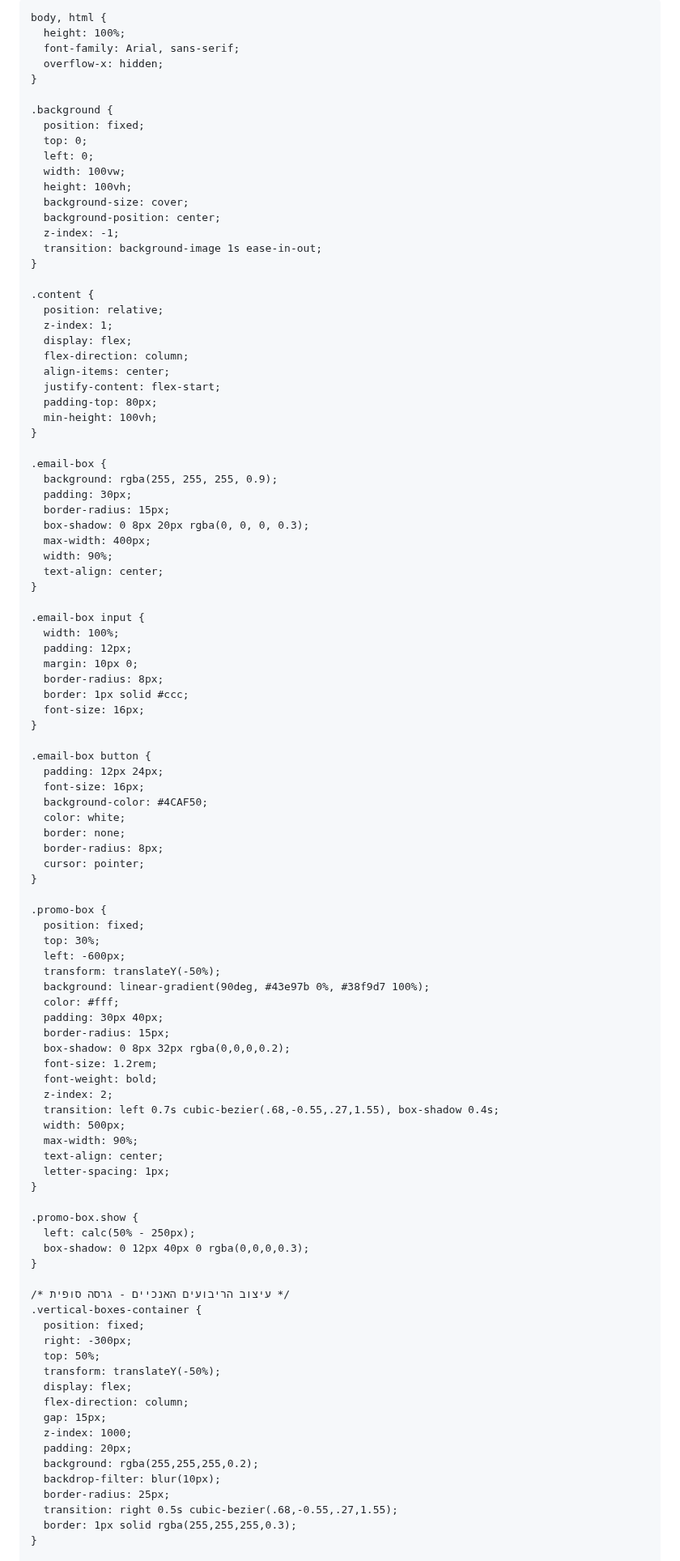
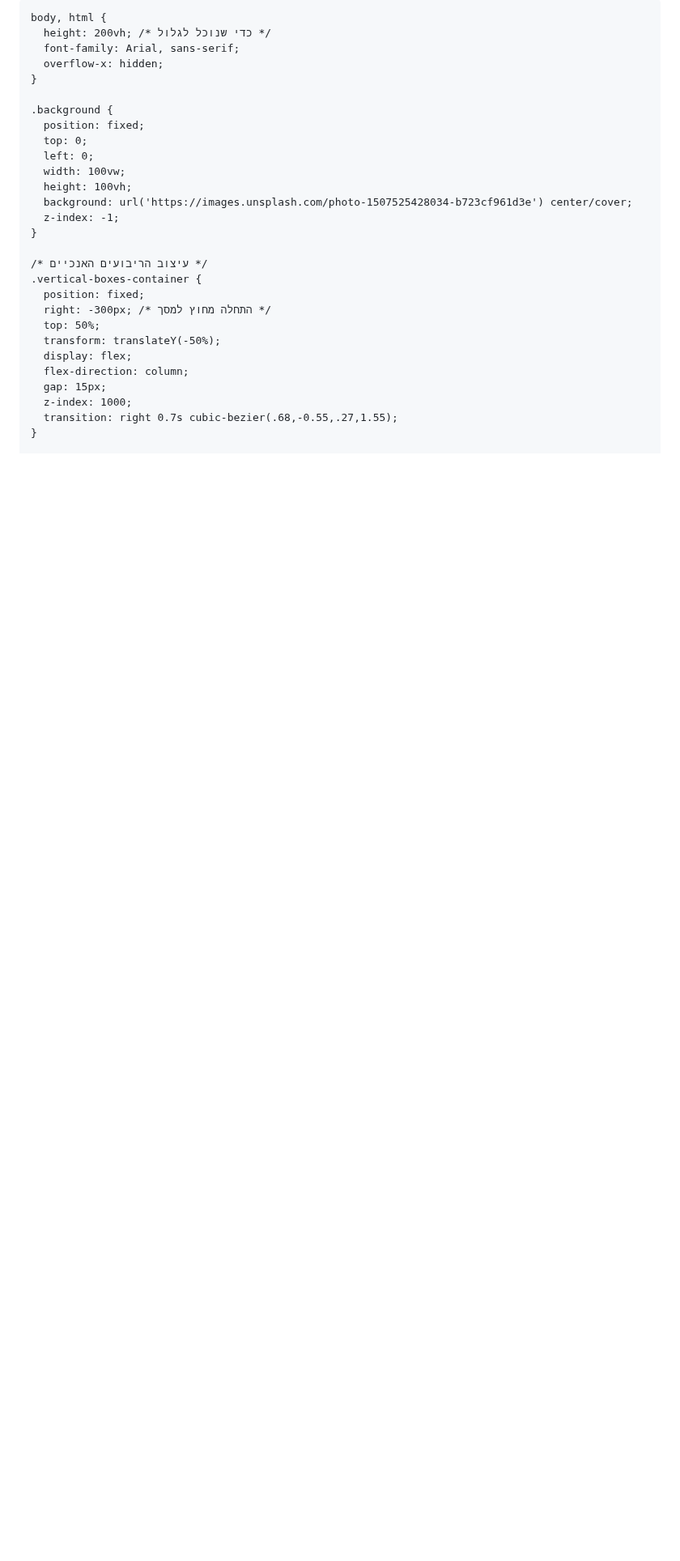
Before and after one commit to EtayAsher/my-travel-site, a Markdown page: README.md, the part around one of its changes. Shown at 81% size. Drawn GitHub-style; blank space fills up the shorter version.

Commit message:
Update README.md
Signed-off-by: EtayAsher <etay.asher100@gmail.com>

```diff
--- a/README.md
+++ b/README.md
@@ -3,7 +3,7 @@
 <head>
   <meta charset="UTF-8">
   <meta name="viewport" content="width=device-width, initial-scale=1.0">
-  <title>תכנון חופשה עם AI</title>
+  <title>ריבועים אנכיים בגלילה</title>
   <style>
     * {
       margin: 0;
@@ -12,7 +12,7 @@
     }
 
     body, html {
-      height: 100%;
+      height: 200vh; /* כדי שנוכל לגלול */
       font-family: Arial, sans-serif;
       overflow-x: hidden;
     }
@@ -23,93 +23,21 @@
       left: 0;
       width: 100vw;
       height: 100vh;
-      background-size: cover;
-      background-position: center;
+      background: url('https://images.unsplash.com/photo-1507525428034-b723cf961d3e') center/cover;
       z-index: -1;
-      transition: background-image 1s ease-in-out;
     }
 
-    .content {
-      position: relative;
-      z-index: 1;
-      display: flex;
-      flex-direction: column;
-      align-items: center;
-      justify-content: flex-start;
-      padding-top: 80px;
-      min-height: 100vh;
-    }
-
-    .email-box {
-      background: rgba(255, 255, 255, 0.9);
-      padding: 30px;
-      border-radius: 15px;
-      box-shadow: 0 8px 20px rgba(0, 0, 0, 0.3);
-      max-width: 400px;
-      width: 90%;
-      text-align: center;
-    }
-
-    .email-box input {
-      width: 100%;
-      padding: 12px;
-      margin: 10px 0;
-      border-radius: 8px;
-      border: 1px solid #ccc;
-      font-size: 16px;
-    }
-
-    .email-box button {
-      padding: 12px 24px;
-      font-size: 16px;
-      background-color: #4CAF50;
-      color: white;
-      border: none;
-      border-radius: 8px;
-      cursor: pointer;
-    }
-
-    .promo-box {
-      position: fixed;
-      top: 30%;
-      left: -600px;
-      transform: translateY(-50%);
-      background: linear-gradient(90deg, #43e97b 0%, #38f9d7 100%);
-      color: #fff;
-      padding: 30px 40px;
-      border-radius: 15px;
-      box-shadow: 0 8px 32px rgba(0,0,0,0.2);
-      font-size: 1.2rem;
-      font-weight: bold;
-      z-index: 2;
-      transition: left 0.7s cubic-bezier(.68,-0.55,.27,1.55), box-shadow 0.4s;
-      width: 500px;
-      max-width: 90%;
-      text-align: center;
-      letter-spacing: 1px;
-    }
-
-    .promo-box.show {
-      left: calc(50% - 250px);
-      box-shadow: 0 12px 40px 0 rgba(0,0,0,0.3);
-    }
-
-    /* עיצוב הריבועים האנכיים - גרסה סופית */
+    /* עיצוב הריבועים האנכיים */
     .vertical-boxes-container {
       position: fixed;
-      right: -300px;
+      right: -300px; /* התחלה מחוץ למסך */
       top: 50%;
       transform: translateY(-50%);
       display: flex;
       flex-direction: column;
       gap: 15px;
       z-index: 1000;
-      padding: 20px;
-      background: rgba(255,255,255,0.2);
-      backdrop-filter: blur(10px);
-      border-radius: 25px;
-      transition: right 0.5s cubic-bezier(.68,-0.55,.27,1.55);
-      border: 1px solid rgba(255,255,255,0.3);
+      transition: right 0.7s cubic-bezier(.68,-0.55,.27,1.55);
     }
 
     .vertical-boxes-container.show {
```
Also changed, not shown: other parts of README.md (+26 -84 lines).
